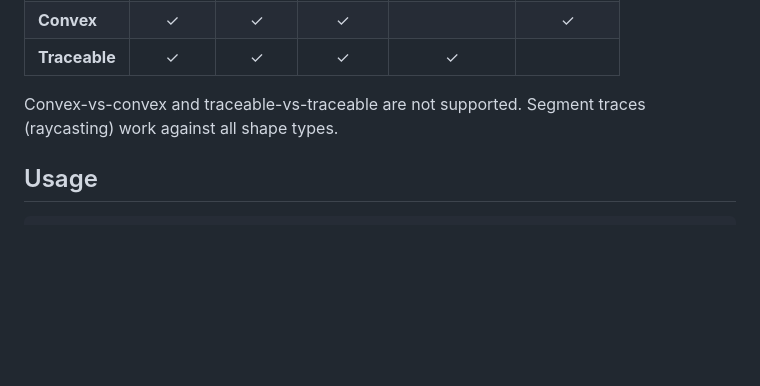
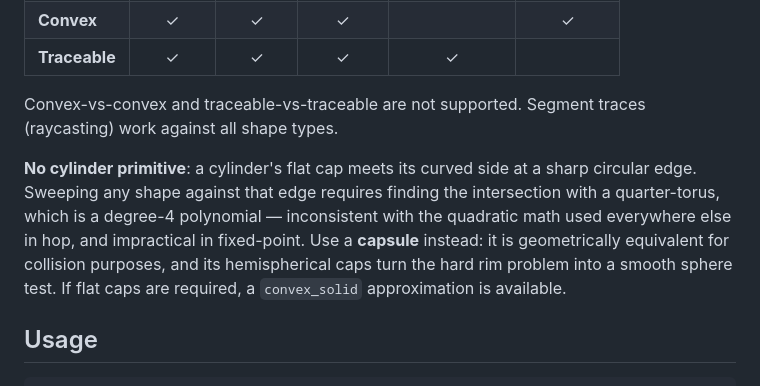
Before and after one commit to alanfischer/hop, a Markdown page: README.md, the part around the change. Rendered like a GitHub page; blank space fills up the shorter version.

Commit message:
Note why there is no cylinder primitive
Co-Authored-By: Claude Sonnet 4.6 <noreply@anthropic.com>

```diff
--- a/README.md
+++ b/README.md
@@ -88,6 +88,8 @@ Not all shape combinations are supported for solid-vs-solid collision. The matri
 | **Traceable** |   ✓    |   ✓    |    ✓    |      ✓       |           |
 
 Convex-vs-convex and traceable-vs-traceable are not supported. Segment traces (raycasting) work against all shape types.
+
+**No cylinder primitive**: a cylinder's flat cap meets its curved side at a sharp circular edge. Sweeping any shape against that edge requires finding the intersection with a quarter-torus, which is a degree-4 polynomial — inconsistent with the quadratic math used everywhere else in hop, and impractical in fixed-point. Use a **capsule** instead: it is geometrically equivalent for collision purposes, and its hemispherical caps turn the hard rim problem into a smooth sphere test. If flat caps are required, a `convex_solid` approximation is available.
 
 ## Usage
 
```
